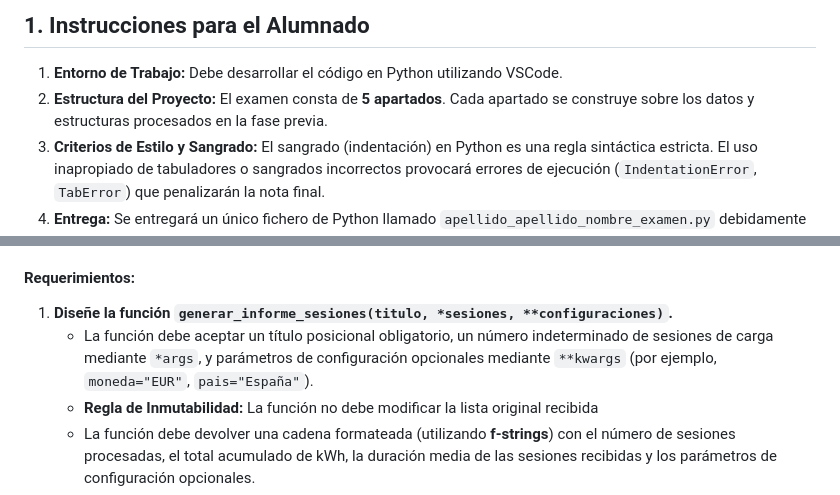
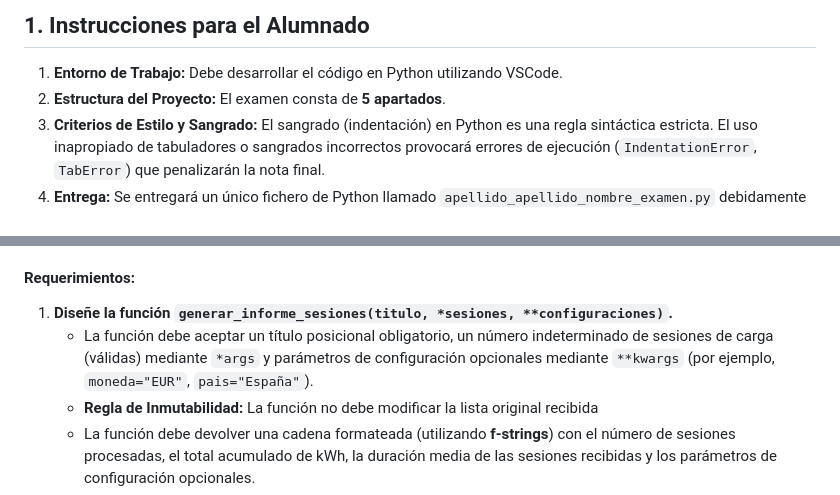
Before and after one commit to moisesfl/curso-python, a Markdown page: ESCO/exame/enunciado.md, 2 parts joined by grey strips. Rendered like a GitHub page.

Commit message:
feat: changes exam

```diff
--- a/ESCO/exame/enunciado.md
+++ b/ESCO/exame/enunciado.md
@@ -8,7 +8,7 @@
 ## 1. Instrucciones para el Alumnado
 
 1. **Entorno de Trabajo:** Debe desarrollar el código en Python utilizando VSCode.
-2. **Estructura del Proyecto:** El examen consta de **5 apartados**. Cada apartado se construye sobre los datos y estructuras procesados en la fase previa.
+2. **Estructura del Proyecto:** El examen consta de **5 apartados**.
 3. **Criterios de Estilo y Sangrado:** El sangrado (indentación) en Python es una regla sintáctica estricta. El uso inapropiado de tabuladores o sangrados incorrectos provocará errores de ejecución (`IndentationError`, `TabError`) que penalizarán la nota final.
 4. **Entrega:** Se entregará un único fichero de Python llamado `apellido_apellido_nombre_examen.py` debidamente documentado con docstrings e comentarios.
 
@@ -84,7 +84,7 @@ El sistema requiere funciones puras para agregar métricas de rendimiento y orde
 
 #### Requerimientos:
 1. **Diseñe la función `generar_informe_sesiones(titulo, *sesiones, **configuraciones)`.**
-   - La función debe aceptar un título posicional obligatorio, un número indeterminado de sesiones de carga mediante `*args`, y parámetros de configuración opcionales mediante `**kwargs` (por ejemplo, `moneda="EUR"`, `pais="España"`).
+   - La función debe aceptar un título posicional obligatorio, un número indeterminado de sesiones de carga (válidas) mediante `*args` y parámetros de configuración opcionales mediante `**kwargs` (por ejemplo, `moneda="EUR"`, `pais="España"`).
    - **Regla de Inmutabilidad:** La función no debe modificar la lista original recibida
    - La función debe devolver una cadena formateada (utilizando **f-strings**) con el número de sesiones procesadas, el total acumulado de kWh, la duración media de las sesiones recibidas y los parámetros de configuración opcionales.
 2. **Cree una función que utilice funciones Lambda** (`map`, `filter`, `sorted`, `reduce`), tenga como parámetro `sesiones_validas` y haga lo siguiente:
```
